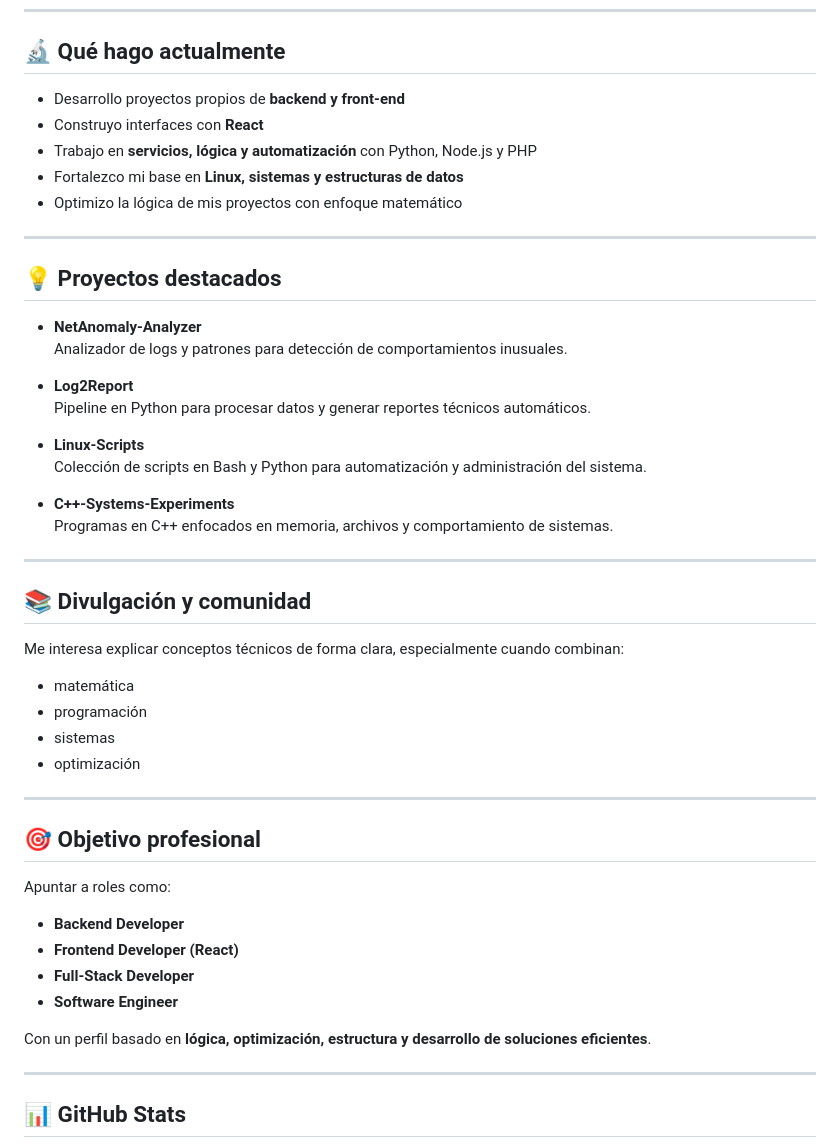
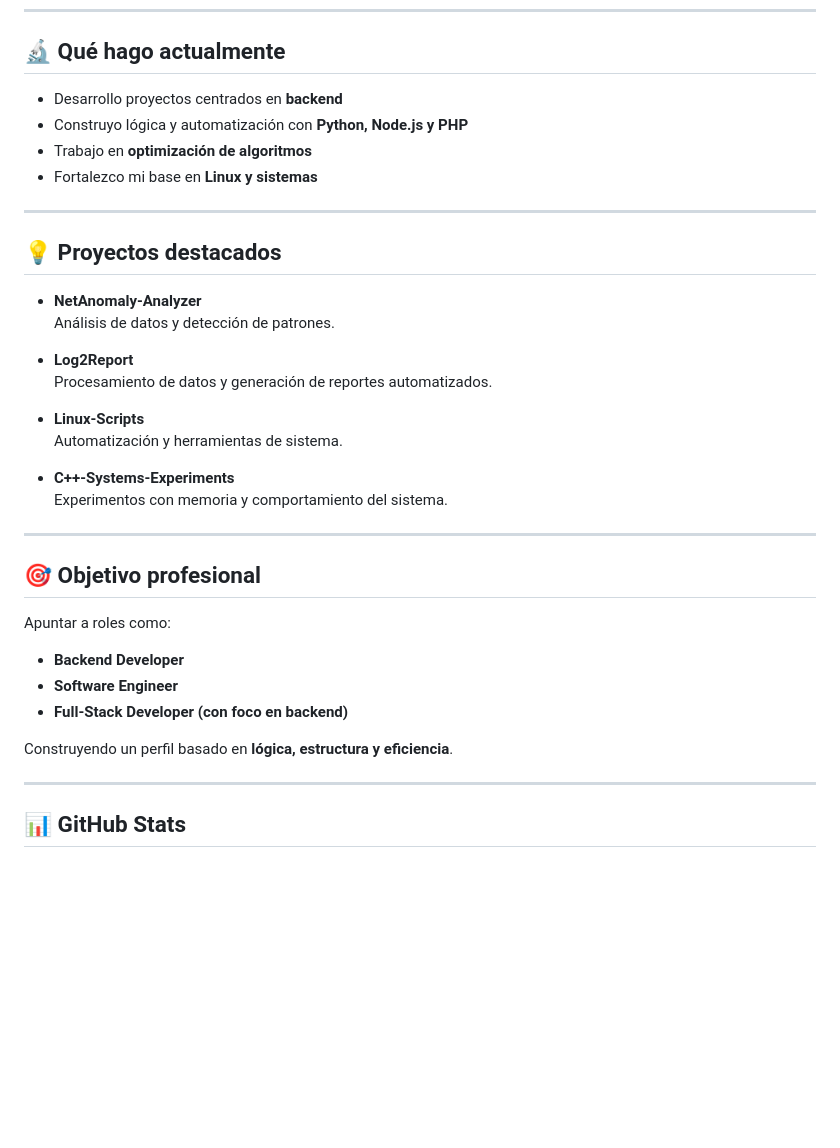
Before and after one commit to Cristian1191/Cristian1191, a Markdown page: README.md, the part around one of its changes. Drawn GitHub-style; blank space fills up the shorter version.

```diff
--- a/README.md
+++ b/README.md
@@ -71,38 +69,26 @@ Me interesa crear soluciones bien pensadas, con buena estructura, rendimiento y
 
 ## 🔬 Qué hago actualmente
 
-- Desarrollo proyectos propios de **backend y front-end**
-- Construyo interfaces con **React**
-- Trabajo en **servicios, lógica y automatización** con Python, Node.js y PHP
-- Fortalezco mi base en **Linux, sistemas y estructuras de datos**
-- Optimizo la lógica de mis proyectos con enfoque matemático
+- Desarrollo proyectos centrados en **backend**
+- Construyo lógica y automatización con **Python, Node.js y PHP**
+- Trabajo en **optimización de algoritmos**
+- Fortalezco mi base en **Linux y sistemas**
 
 ---
 
 ## 💡 Proyectos destacados
 
 - **NetAnomaly-Analyzer**
-  Analizador de logs y patrones para detección de comportamientos inusuales.
+  Análisis de datos y detección de patrones.
 
 - **Log2Report**
-  Pipeline en Python para procesar datos y generar reportes técnicos automáticos.
+  Procesamiento de datos y generación de reportes automatizados.
 
 - **Linux-Scripts**
-  Colección de scripts en Bash y Python para automatización y administración del sistema.
+  Automatización y herramientas de sistema.
 
 - **C++-Systems-Experiments**
-  Programas en C++ enfocados en memoria, archivos y comportamiento de sistemas.
-
----
-
-## 📚 Divulgación y comunidad
-
-Me interesa explicar conceptos técnicos de forma clara, especialmente cuando combinan:
-
-- matemática
-- programación
-- sistemas
-- optimización
+  Experimentos con memoria y comportamiento del sistema.
 
 ---
 
@@ -111,11 +97,10 @@ Me interesa explicar conceptos técnicos de forma clara, especialmente cuando co
 Apuntar a roles como:
 
 - **Backend Developer**
-- **Frontend Developer (React)**
-- **Full-Stack Developer**
 - **Software Engineer**
+- **Full-Stack Developer (con foco en backend)**
 
-Con un perfil basado en **lógica, optimización, estructura y desarrollo de soluciones eficientes**.
+Construyendo un perfil basado en **lógica, estructura y eficiencia**.
 
 ---
 
```
Also changed, not shown: other parts of README.md (+28 -30 lines).
